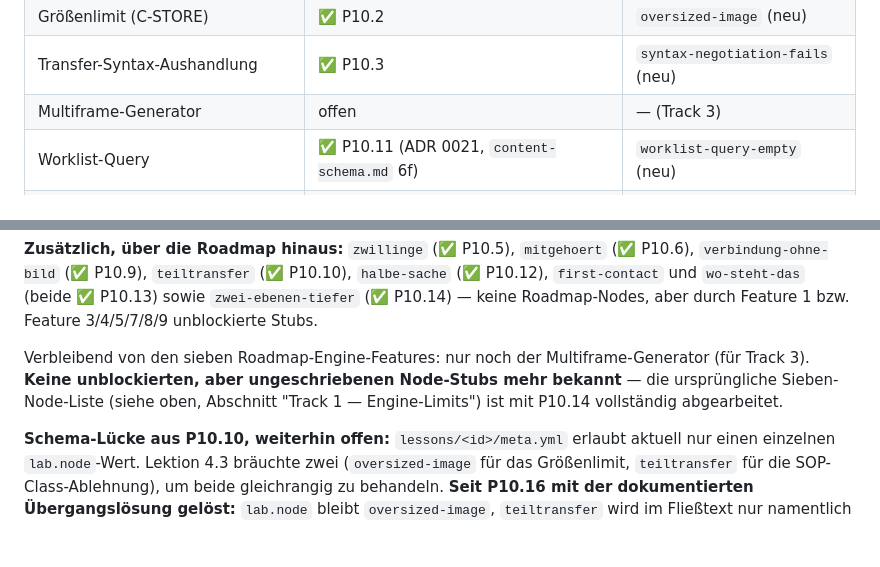
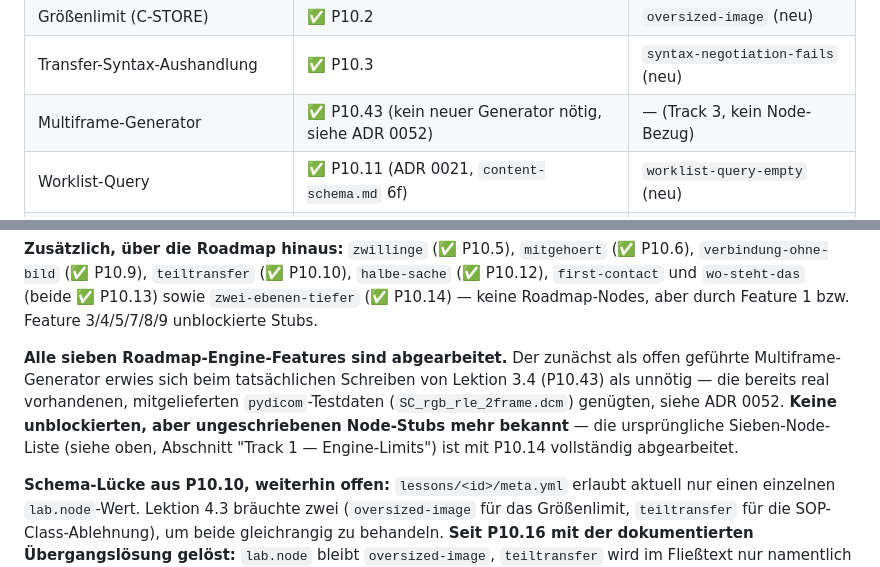
Before and after one commit to ley338-gif/DCMLab, a Markdown page: docs/content-todo.md, 2 parts joined by grey strips. Drawn GitHub-style; blank space fills up the shorter version.

Commit message:
docs: Multiframe-Generator-Zeile in P10-Roadmap-Tabelle korrigieren
Dieser Fix war Teil der ADR-0064-Beschreibung in PR #62, wurde durch
einen Prozessfehler (Bearbeitung im Hauptcheckout statt im PR-Worktree)
aber nie tatsächlich committet. Nachgetragen: Lektion 3.4 (P10.43, ADR
0052) hatte bereits geklärt, dass kein neuer Multiframe-Generator
nötig ist -- die mitgelieferten pydicom-Testdaten genügten.

Co-Authored-By: Claude Sonnet 5 <noreply@anthropic.com>

```diff
--- a/docs/content-todo.md
+++ b/docs/content-todo.md
@@ -708,7 +708,7 @@ unbelegte Fakten verlangt, gilt weiterhin Abschnitt 13.
 | C-FIND-Matching (Query-Level, Wildcards) | ✅ P10.1 | `c-find-mismatch` (neu) |
 | Größenlimit (C-STORE) | ✅ P10.2 | `oversized-image` (neu) |
 | Transfer-Syntax-Aushandlung | ✅ P10.3 | `syntax-negotiation-fails` (neu) |
-| Multiframe-Generator | offen | — (Track 3) |
+| Multiframe-Generator | ✅ P10.43 (kein neuer Generator nötig, siehe ADR 0052) | — (Track 3, kein Node-Bezug) |
 | Worklist-Query | ✅ P10.11 (ADR 0021, `content-schema.md` 6f) | `worklist-query-empty` (neu) |
 | Patient-Merge / Study-Split | ✅ P10.4 (kein neuer Code nötig, siehe ADR 0014) | `patient-merge-discovery` (neu) |
 
@@ -778,11 +778,14 @@ unbelegte Fakten verlangt, gilt weiterhin Abschnitt 13.
 `zwei-ebenen-tiefer` (✅ P10.14) — keine Roadmap-Nodes, aber durch
 Feature 1 bzw. Feature 3/4/5/7/8/9 unblockierte Stubs.
 
-Verbleibend von den sieben Roadmap-Engine-Features: nur noch der
-Multiframe-Generator (für Track 3). **Keine unblockierten, aber
-ungeschriebenen Node-Stubs mehr bekannt** — die ursprüngliche
-Sieben-Node-Liste (siehe oben, Abschnitt "Track 1 — Engine-Limits")
-ist mit P10.14 vollständig abgearbeitet.
+**Alle sieben Roadmap-Engine-Features sind abgearbeitet.** Der
+zunächst als offen geführte Multiframe-Generator erwies sich beim
+tatsächlichen Schreiben von Lektion 3.4 (P10.43) als unnötig — die
+bereits real vorhandenen, mitgelieferten `pydicom`-Testdaten
+(`SC_rgb_rle_2frame.dcm`) genügten, siehe ADR 0052. **Keine
+unblockierten, aber ungeschriebenen Node-Stubs mehr bekannt** — die
+ursprüngliche Sieben-Node-Liste (siehe oben, Abschnitt "Track 1 —
+Engine-Limits") ist mit P10.14 vollständig abgearbeitet.
 
 **Schema-Lücke aus P10.10, weiterhin offen:** `lessons/<id>/meta.yml`
 erlaubt aktuell nur einen einzelnen `lab.node`-Wert. Lektion 4.3
```
